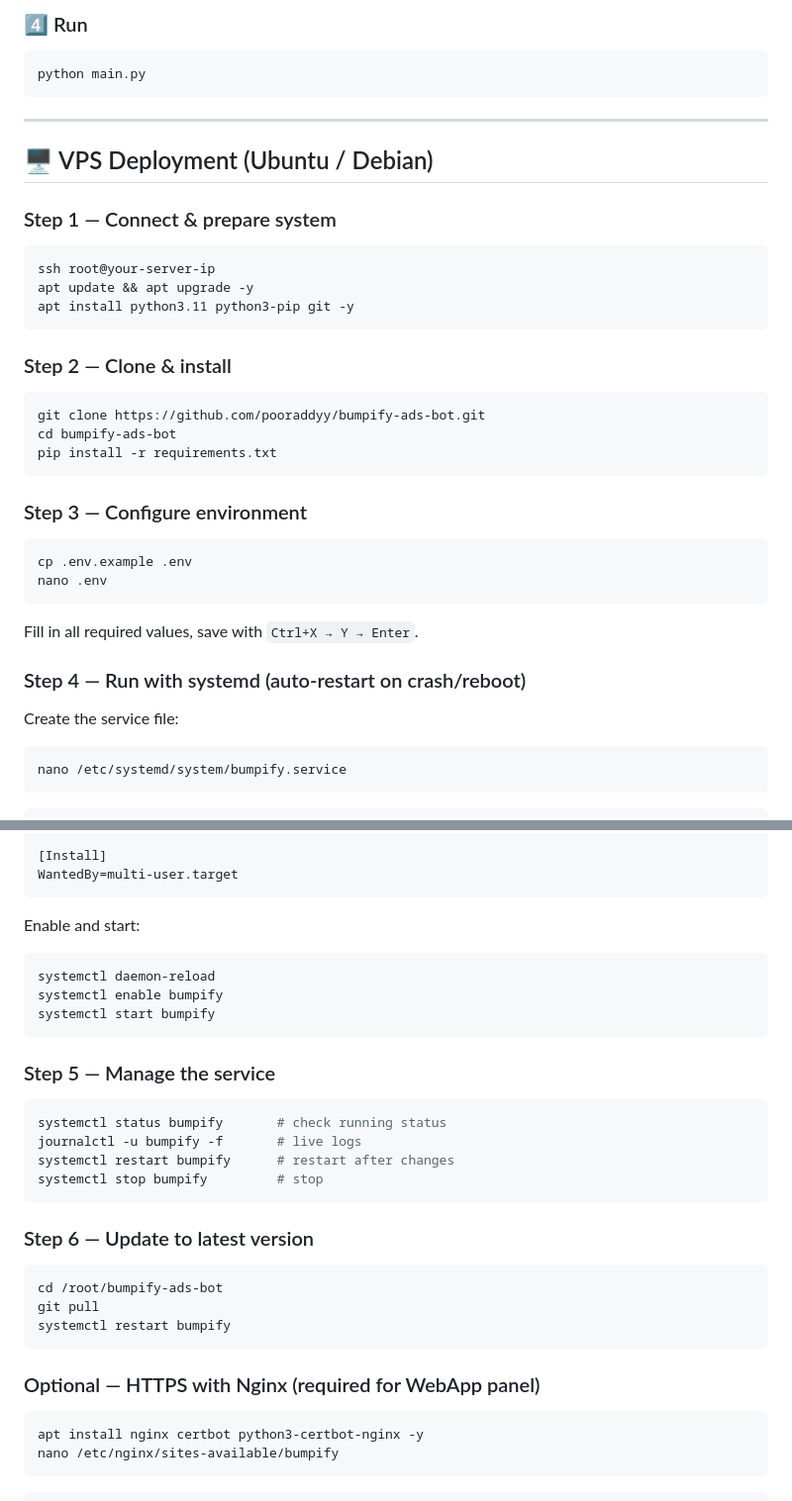
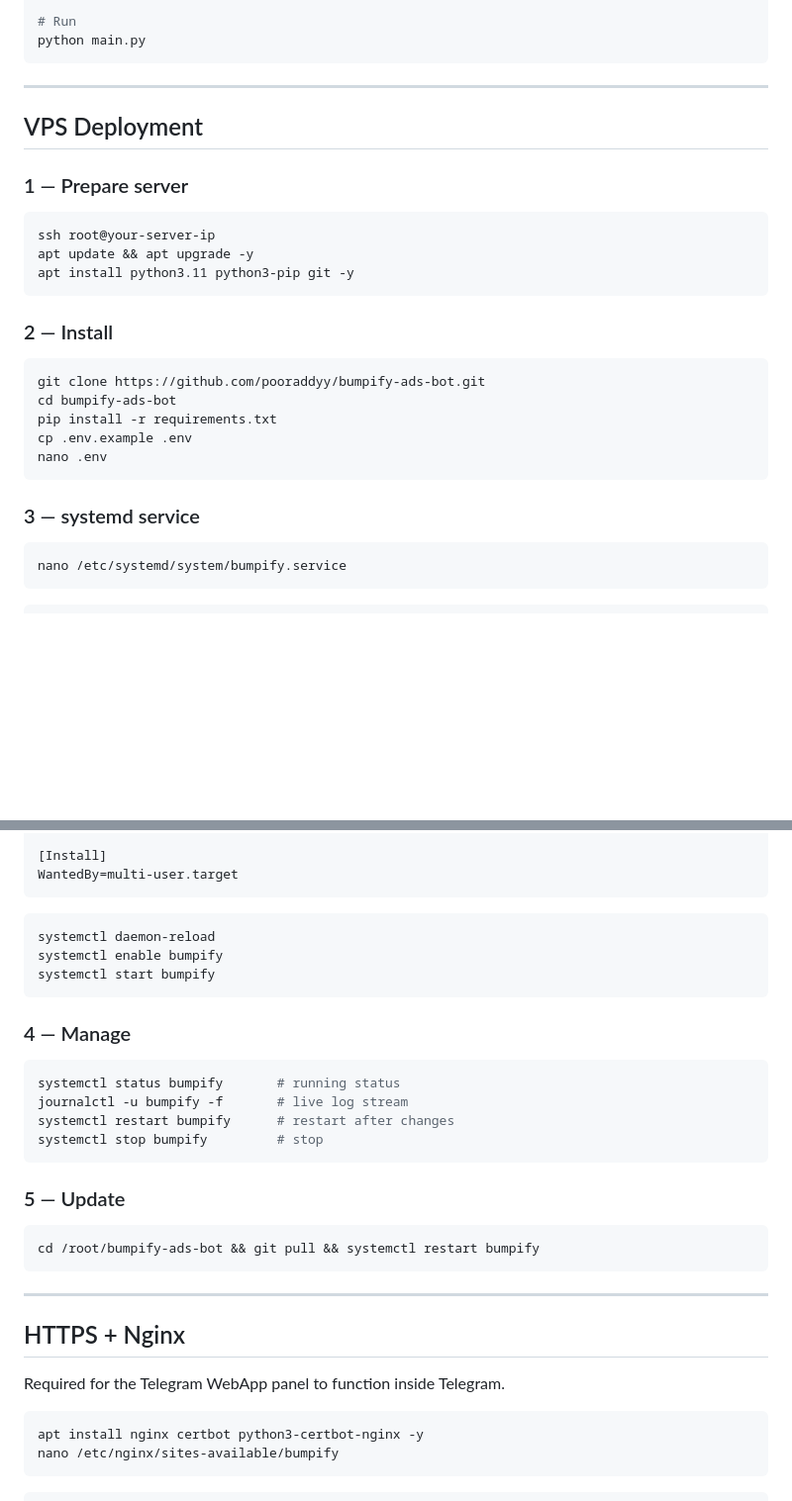
Before and after one commit to gouravtyyiop-glitch/bumpify-ads-bot, a Markdown page: README.md, 2 parts joined by grey strips. Shown at 99% size. GitHub-like rendering; blank space fills up the shorter version.

````diff
--- a/README.md
+++ b/README.md
@@ -102,15 +118,13 @@ nano .env
 
-### 4️⃣ Run
-
-```bash
+# Run
 python main.py
 ```
 
 ---
 
-## 🖥️ VPS Deployment (Ubuntu / Debian)
+## VPS Deployment
 
-### Step 1 — Connect & prepare system
+### 1 — Prepare server
 
 ```bash
 ssh root@your-server-ip
@@ -118,26 +132,17 @@ apt update && apt upgrade -y
 apt install python3.11 python3-pip git -y
 ```
 
-### Step 2 — Clone & install
+### 2 — Install
 
 ```bash
 git clone https://github.com/pooraddyy/bumpify-ads-bot.git
 cd bumpify-ads-bot
 pip install -r requirements.txt
-```
-
-### Step 3 — Configure environment
-
-```bash
 cp .env.example .env
 nano .env
 ```
 
-Fill in all required values, save with `Ctrl+X → Y → Enter`.
-
-### Step 4 — Run with systemd (auto-restart on crash/reboot)
-
-Create the service file:
+### 3 — systemd service
 
 ```bash
 nano /etc/systemd/system/bumpify.service
@@ -162,32 +167,32 @@ StandardError=journal
 WantedBy=multi-user.target
 ```
 
-Enable and start:
-
 ```bash
 systemctl daemon-reload
 systemctl enable bumpify
 systemctl start bumpify
 ```
 
-### Step 5 — Manage the service
+### 4 — Manage
 
 ```bash
-systemctl status bumpify       # check running status
-journalctl -u bumpify -f       # live logs
+systemctl status bumpify       # running status
+journalctl -u bumpify -f       # live log stream
 systemctl restart bumpify      # restart after changes
 systemctl stop bumpify         # stop
 ```
 
-### Step 6 — Update to latest version
+### 5 — Update
 
 ```bash
-cd /root/bumpify-ads-bot
-git pull
-systemctl restart bumpify
+cd /root/bumpify-ads-bot && git pull && systemctl restart bumpify
 ```
 
-### Optional — HTTPS with Nginx (required for WebApp panel)
+---
+
+## HTTPS + Nginx
+
+Required for the Telegram WebApp panel to function inside Telegram.
 
 ```bash
 apt install nginx certbot python3-certbot-nginx -y
````
Also changed, not shown: other parts of README.md (+139 -103 lines).
